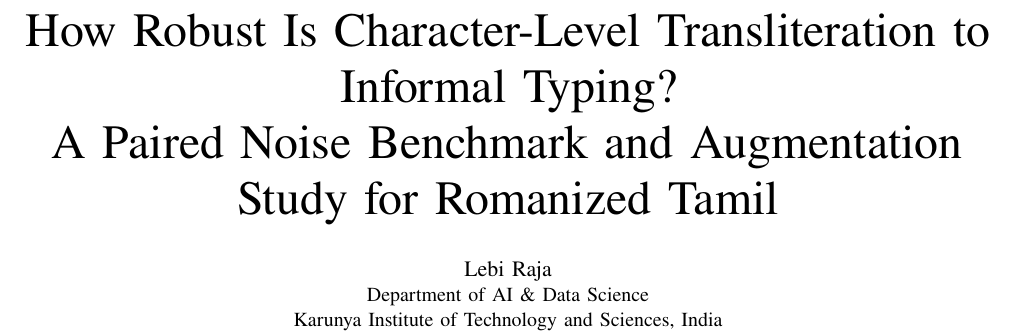
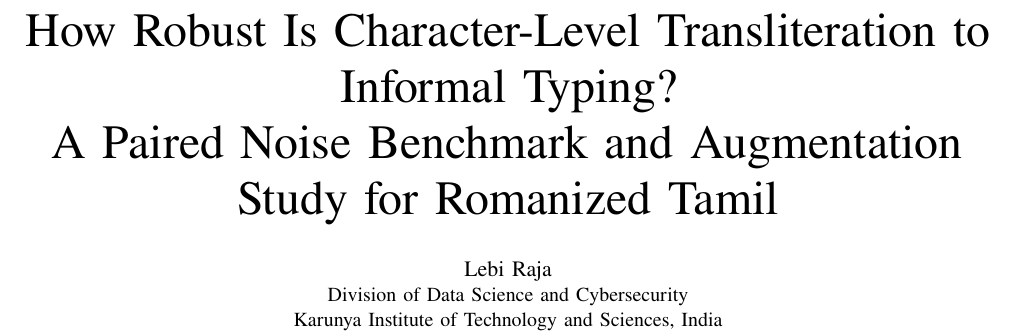
Before and after one commit to lebiraja/tamil-translit-robustness, a LaTeX paper (paper/main.tex): part of page 1 of 9, cut so that both start at the same text. Compiled offline with XeLaTeX; a missing font is replaced by an installed copy or a similar font.

Commit message:
docs: paper v1 and v2 releases, corrected affiliation
Co-Authored-By: Claude Sonnet 5.5 <noreply@anthropic.com>

```diff
--- a/paper/main.tex
+++ b/paper/main.tex
@@ -19,7 +19,7 @@ A Paired Noise Benchmark and Augmentation Study for Romanized Tamil}
 
 % Add the two co-authors (names, affiliation) before submission.
 \author{\IEEEauthorblockN{Lebi Raja}
-\IEEEauthorblockA{Department of AI \& Data Science\\
+\IEEEauthorblockA{Division of Data Science and Cybersecurity\\
 Karunya Institute of Technology and Sciences, India}}
 
 \maketitle
```
Also changed, not shown: STATUS.md (+3 -0 lines), paper/main.pdf, paper/releases/README.md (added), paper/releases/paper-v1.pdf (added), paper/releases/paper-v2.pdf (added).
